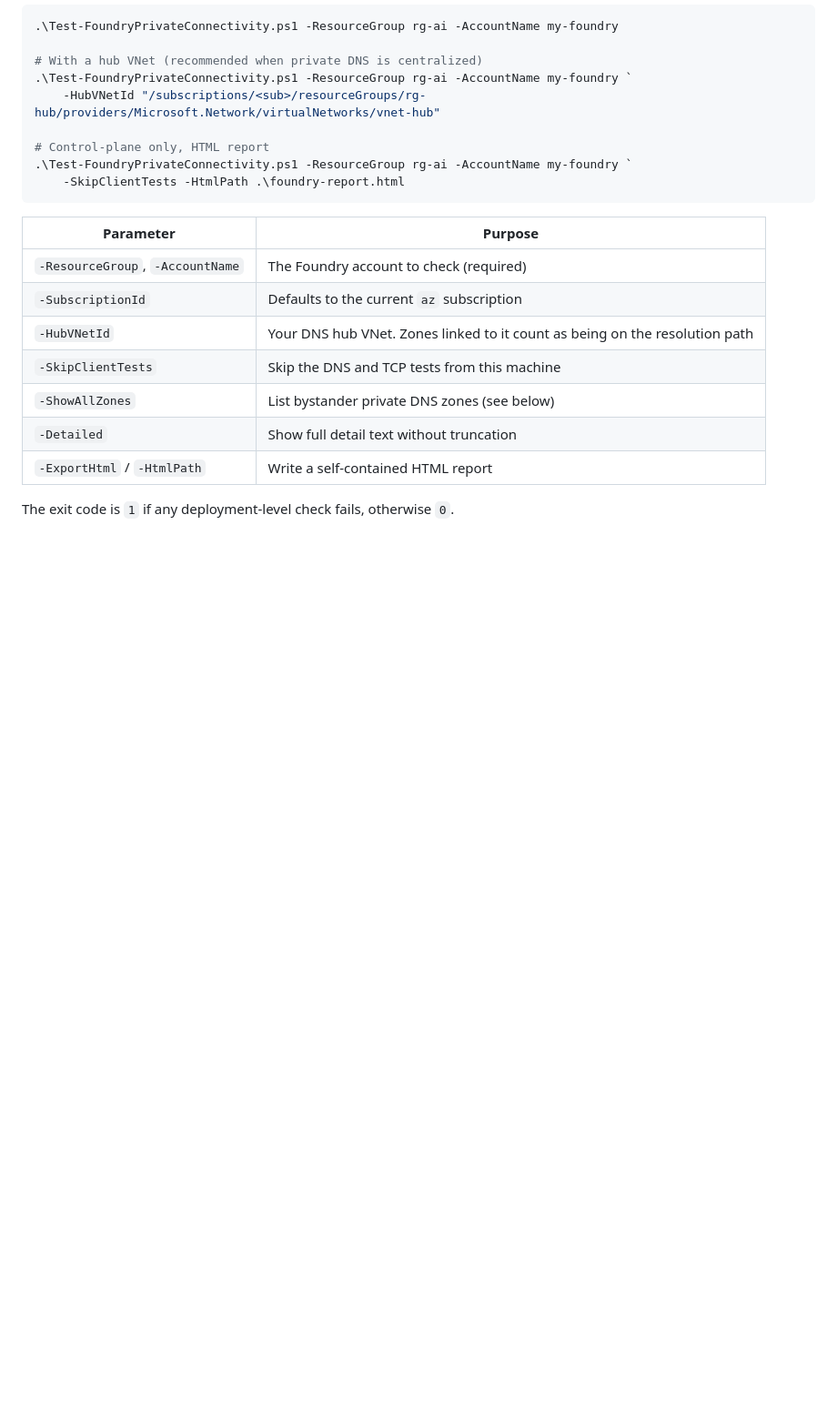
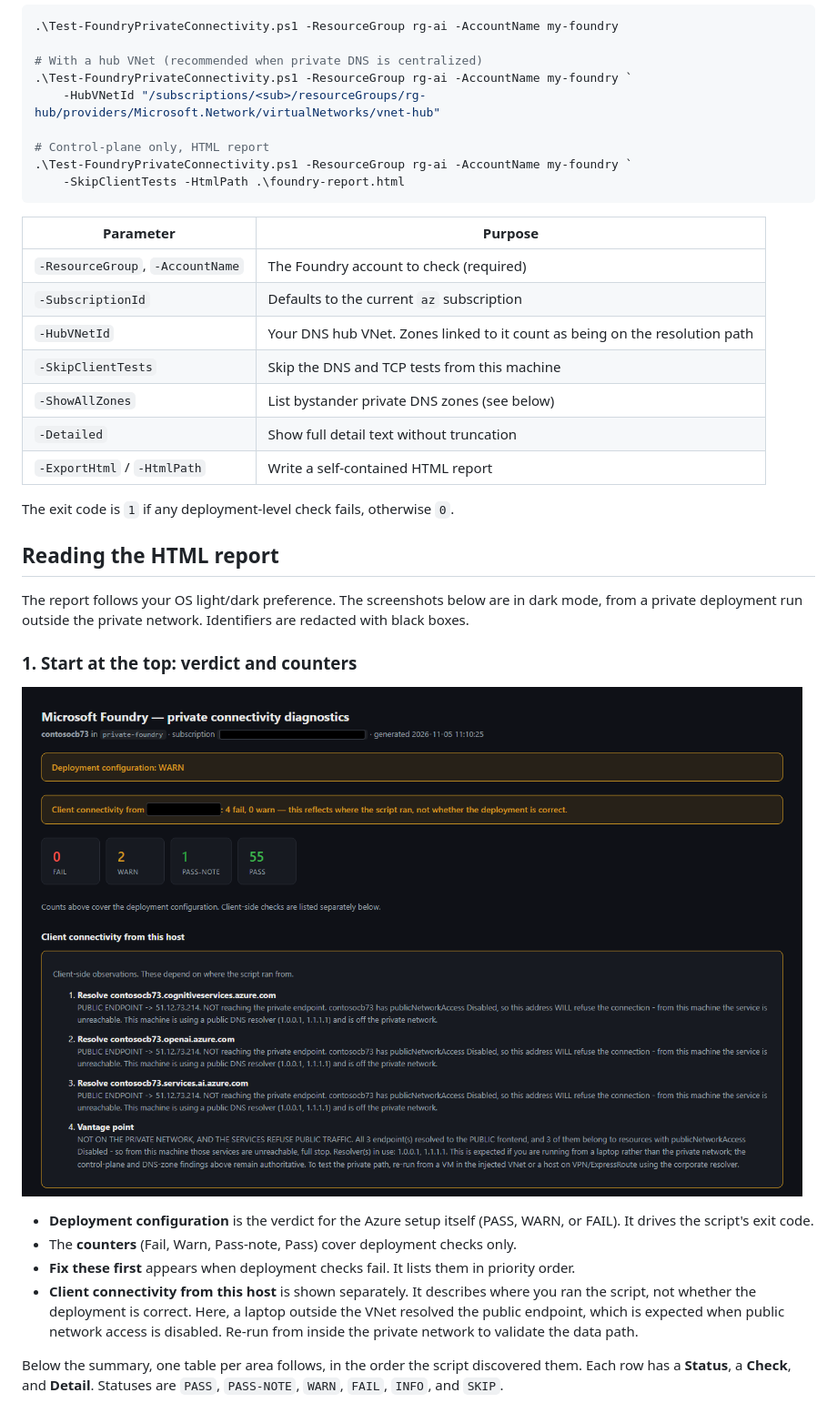
Before and after one commit to samsmith-MSFT/foundry-private-connectivity-diagnostic, a Markdown page: README.md, the part around one of its changes. Shown at 91% size. GitHub-like rendering; pictures changed too: docs/images/01-summary.png (added); blank space fills up the shorter version.

```diff
--- a/README.md
+++ b/README.md
@@ -37,3 +37,18 @@ Requires PowerShell 7+ and the Azure CLI. The caller needs **Reader** on the rel
 
 The exit code is `1` if any deployment-level check fails, otherwise `0`.
 
+## Reading the HTML report
+
+The report follows your OS light/dark preference. The screenshots below are in dark mode, from a private deployment run outside the private network. Identifiers are redacted with black boxes.
+
+### 1. Start at the top: verdict and counters
+
+![Report summary: deployment verdict, Fail/Warn/Pass counters, and client-side findings](docs/images/01-summary.png)
+
+- **Deployment configuration** is the verdict for the Azure setup itself (PASS, WARN, or FAIL). It drives the script's exit code.
+- The **counters** (Fail, Warn, Pass-note, Pass) cover deployment checks only.
+- **Fix these first** appears when deployment checks fail. It lists them in priority order.
+- **Client connectivity from this host** is shown separately. It describes where you ran the script, not whether the deployment is correct. Here, a laptop outside the VNet resolved the public endpoint, which is expected when public network access is disabled. Re-run from inside the private network to validate the data path.
+
+Below the summary, one table per area follows, in the order the script discovered them. Each row has a **Status**, a **Check**, and **Detail**. Statuses are `PASS`, `PASS-NOTE`, `WARN`, `FAIL`, `INFO`, and `SKIP`.
+
```
Also changed, not shown: other parts of README.md (+32 -0 lines), docs/images/02-control-plane.png (added), docs/images/03-identity-rbac.png (added), docs/images/04-private-endpoint-dns.png (added), docs/images/05-subnet-and-client.png (added).
